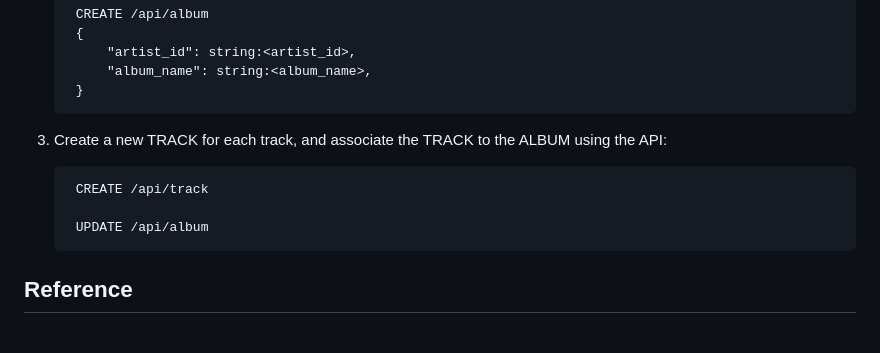
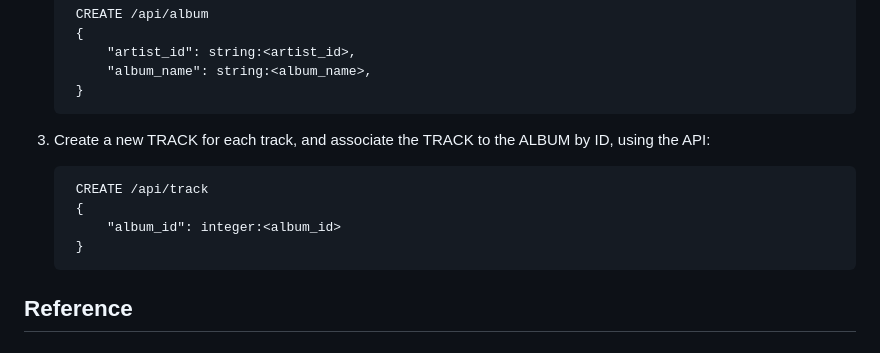
Before and after one commit to ashleycollinge1/Audiophile, a Markdown page: Specification/api.md, the part around the change. Rendered like a GitHub page.

Commit message:
Changed workflow

```diff
--- a/Specification/api.md
+++ b/Specification/api.md
@@ -24,11 +24,12 @@ therefore to add tracks, we need an **ALBUM**, an **ARTIST**, and a **TRACK**.
             "album_name": string:<album_name>,
         }
 
-3. Create a new TRACK for each track, and associate the TRACK to the ALBUM using the API:
+3. Create a new TRACK for each track, and associate the TRACK to the ALBUM by ID, using the API:
 
         CREATE /api/track
-
-        UPDATE /api/album
+        {
+            "album_id": integer:<album_id>
+        }
 
 ## Reference
 
```
